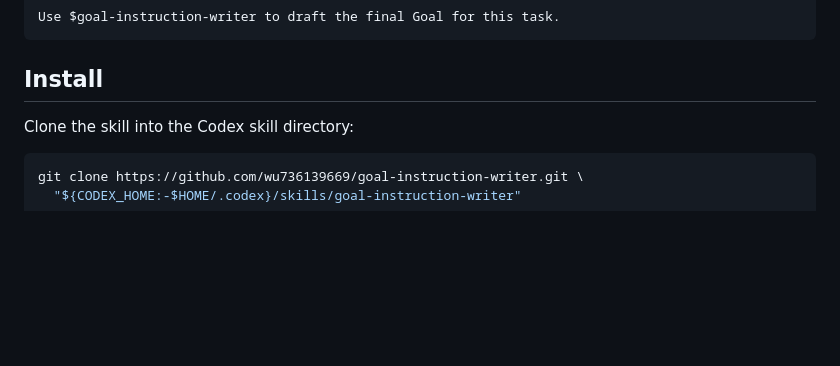
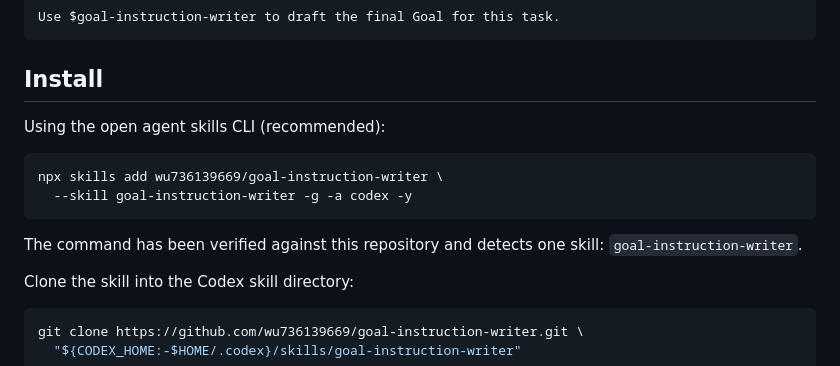
Before and after one commit to wu736139669/goal-instruction-writer, a Markdown page: README.md, the part around the change. Rendered like a GitHub page; blank space fills up the shorter version.

Commit message:
docs: add skills cli distribution path
Document and verify direct installation through the open agent skills CLI.

````diff
--- a/README.md
+++ b/README.md
@@ -63,6 +63,16 @@ Use $goal-instruction-writer to draft the final Goal for this task.
 
 ## Install
 
+Using the open agent skills CLI (recommended):
+
+```bash
+npx skills add wu736139669/goal-instruction-writer \
+  --skill goal-instruction-writer -g -a codex -y
+```
+
+The command has been verified against this repository and detects one skill:
+`goal-instruction-writer`.
+
 Clone the skill into the Codex skill directory:
 
 ```bash
````
Also changed, not shown: docs/launch-kit.md (+17 -0 lines).
